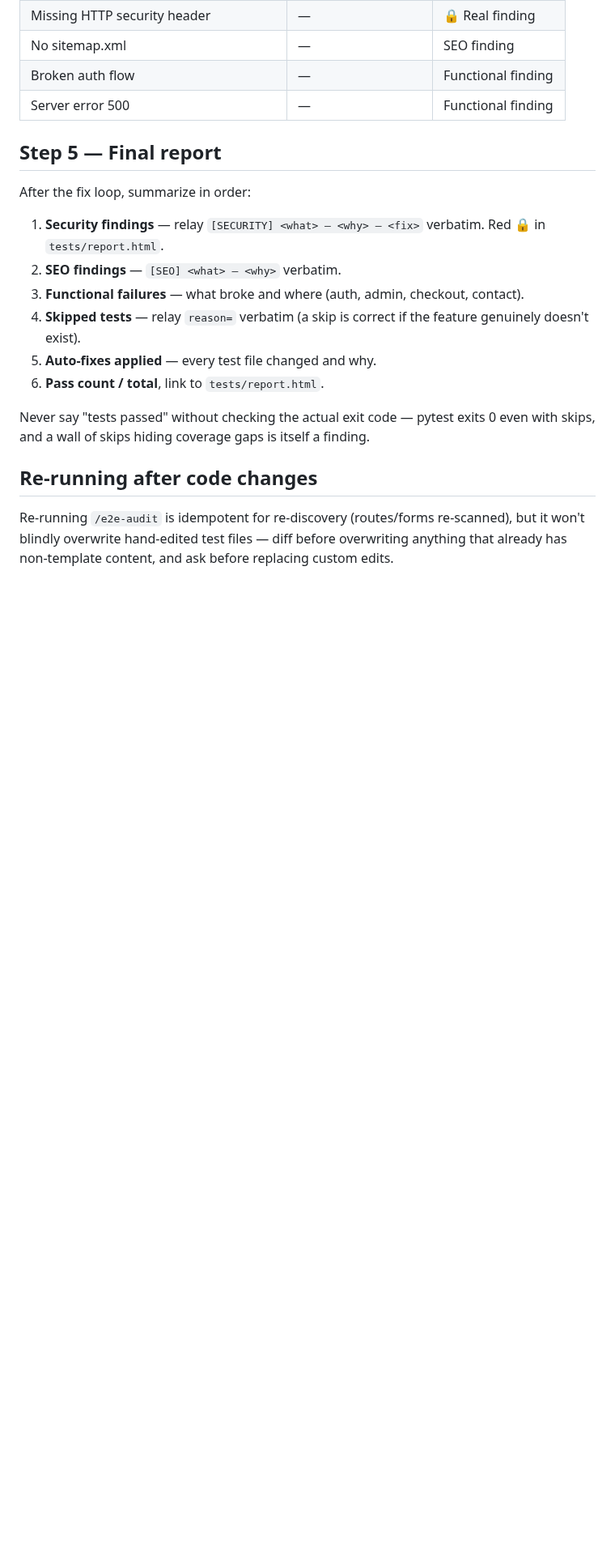
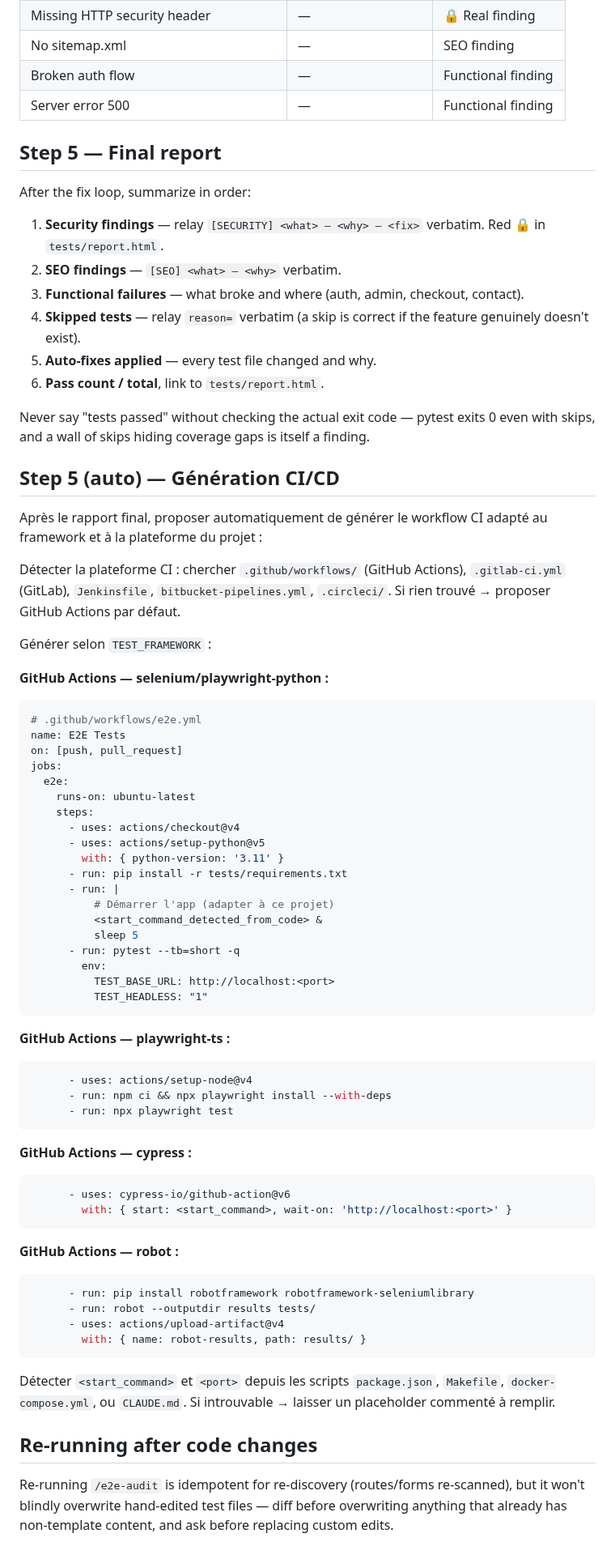
Before and after one commit to Aronbfrt/test-end-to-end, a Markdown page: commands/e2e-audit.md, the part around one of its changes. Shown at 81% size. GitHub-like rendering; blank space fills up the shorter version.

````diff
--- a/commands/e2e-audit.md
+++ b/commands/e2e-audit.md
@@ -470,6 +517,60 @@ After the fix loop, summarize in order:
 
 Never say "tests passed" without checking the actual exit code — pytest exits 0 even with skips, and a wall of skips hiding coverage gaps is itself a finding.
 
+## Step 5 (auto) — Génération CI/CD
+
+Après le rapport final, proposer automatiquement de générer le workflow CI adapté au framework et à la plateforme du projet :
+
+Détecter la plateforme CI : chercher `.github/workflows/` (GitHub Actions), `.gitlab-ci.yml` (GitLab), `Jenkinsfile`, `bitbucket-pipelines.yml`, `.circleci/`. Si rien trouvé → proposer GitHub Actions par défaut.
+
+Générer selon `TEST_FRAMEWORK` :
+
+**GitHub Actions — selenium/playwright-python :**
+```yaml
+# .github/workflows/e2e.yml
+name: E2E Tests
+on: [push, pull_request]
+jobs:
+  e2e:
+    runs-on: ubuntu-latest
+    steps:
+      - uses: actions/checkout@v4
+      - uses: actions/setup-python@v5
+        with: { python-version: '3.11' }
+      - run: pip install -r tests/requirements.txt
+      - run: |
+          # Démarrer l'app (adapter à ce projet)
+          <start_command_detected_from_code> &
+          sleep 5
+      - run: pytest --tb=short -q
+        env:
+          TEST_BASE_URL: http://localhost:<port>
+          TEST_HEADLESS: "1"
+```
+
+**GitHub Actions — playwright-ts :**
+```yaml
+      - uses: actions/setup-node@v4
+      - run: npm ci && npx playwright install --with-deps
+      - run: npx playwright test
+```
+
+**GitHub Actions — cypress :**
+```yaml
+      - uses: cypress-io/github-action@v6
+        with: { start: <start_command>, wait-on: 'http://localhost:<port>' }
+```
+
+**GitHub Actions — robot :**
+```yaml
+      - run: pip install robotframework robotframework-seleniumlibrary
+      - run: robot --outputdir results tests/
+      - uses: actions/upload-artifact@v4
+        with: { name: robot-results, path: results/ }
+```
+
+Détecter `<start_command>` et `<port>` depuis les scripts `package.json`, `Makefile`, `docker-compose.yml`, ou `CLAUDE.md`. Si introuvable → laisser un placeholder commenté à remplir.
+
 ## Re-running after code changes
 
 Re-running `/e2e-audit` is idempotent for re-discovery (routes/forms re-scanned), but it won't blindly overwrite hand-edited test files — diff before overwriting anything that already has non-template content, and ask before replacing custom edits.
````
Also changed, not shown: other parts of commands/e2e-audit.md (+51 -4 lines), commands/e2e-coverage.md (added, +70 -0 lines), commands/e2e-update.md (added, +73 -0 lines).
